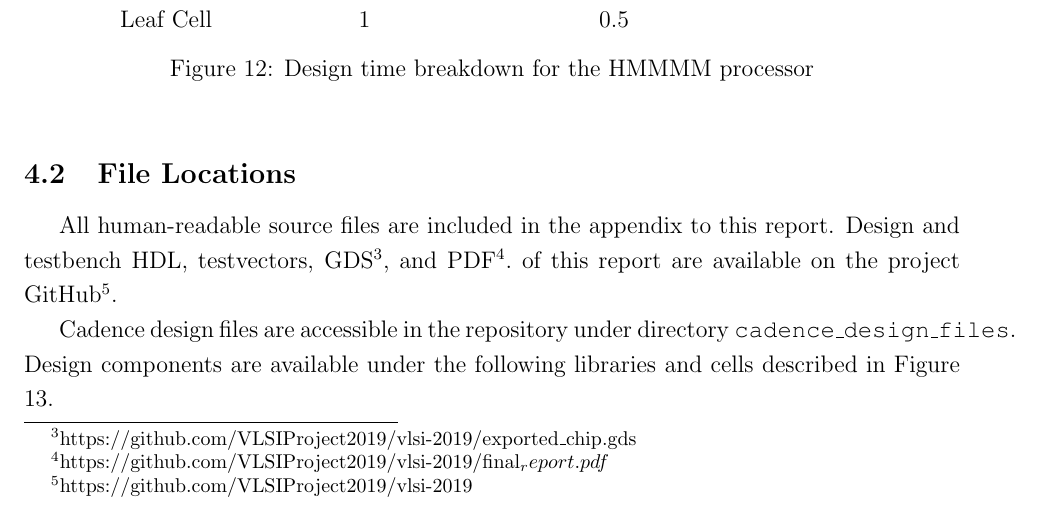
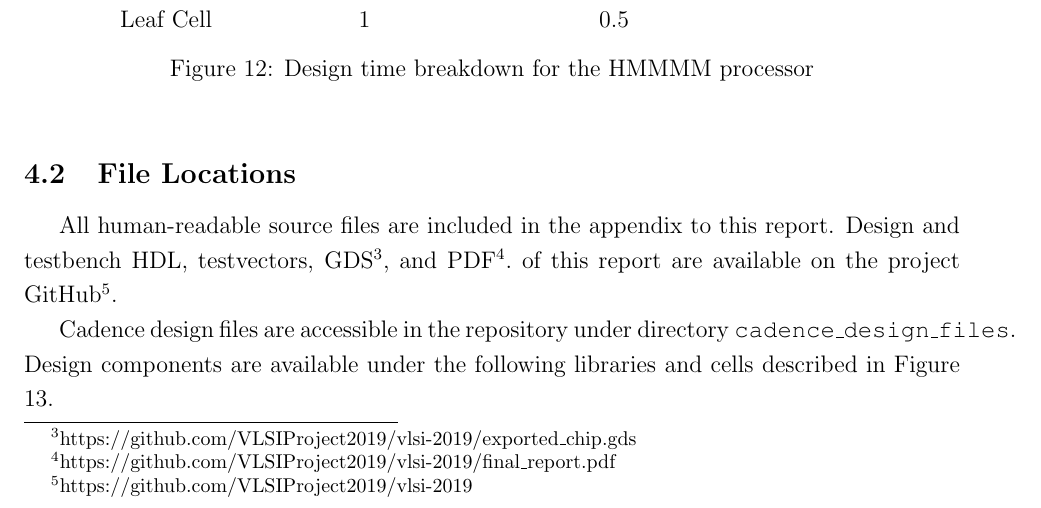
Before and after one commit to VLSIProject2019/vlsi-2019, a LaTeX document (report/main.tex): part of page 13 of 24, cut so that both start at the same text. Compiled offline with pdfLaTeX.

Commit message:
updated report location footnote

```diff
--- a/report/main.tex
+++ b/report/main.tex
@@ -296,7 +296,7 @@ The design time breakdown is illustrated in Figure 12.
 
 \subsection{File Locations}
 
-All human-readable source files are included in the appendix to this report. Design and testbench HDL, testvectors, GDS\footnote{https://github.com/VLSIProject2019/vlsi-2019/exported\_chip.gds}, and PDF\footnote{https://github.com/VLSIProject2019/vlsi-2019/final_report.pdf}. of this report are available on the project GitHub\footnote{https://github.com/VLSIProject2019/vlsi-2019}.
+All human-readable source files are included in the appendix to this report. Design and testbench HDL, testvectors, GDS\footnote{https://github.com/VLSIProject2019/vlsi-2019/exported\_chip.gds}, and PDF\footnote{https://github.com/VLSIProject2019/vlsi-2019/final\_report.pdf}. of this report are available on the project GitHub\footnote{https://github.com/VLSIProject2019/vlsi-2019}.
 
 Cadence design files are accessible in the repository under directory \texttt{cadence\_design\_files}. Design components are available under the following libraries and cells described in Figure 13.
 
```
Also changed, not shown: 3 other files.
